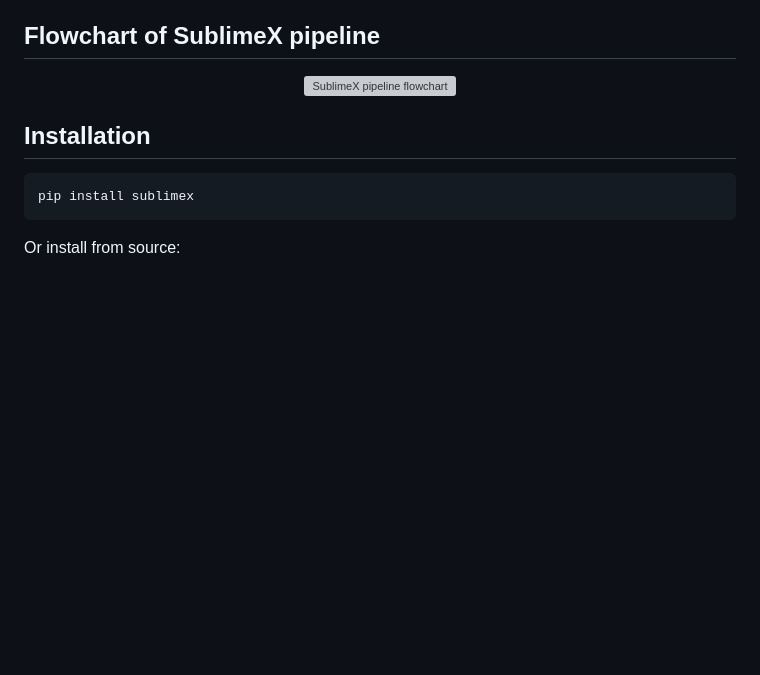
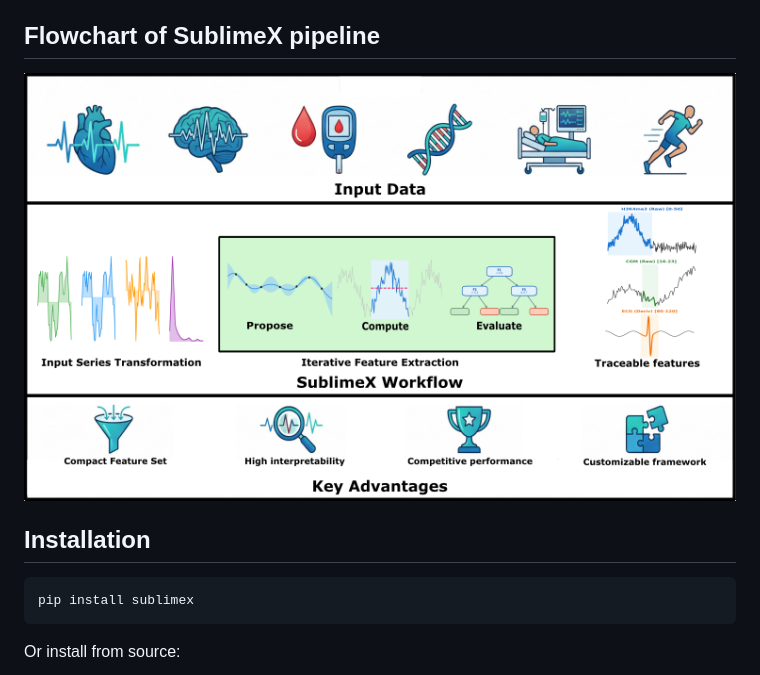
Before and after one commit to Prgrmmrjns/sublimex, a Markdown page: README.md, the part around the change. Drawn GitHub-style; pictures changed too: graphical_abstract.png (added); blank space fills up the shorter version; grey boxes are pictures that could not be loaded.

Commit message:
pdf does not show

```diff
--- a/README.md
+++ b/README.md
@@ -22,7 +22,7 @@ SublimeX is an interpretable feature extraction framework for time series and sp
 ## Flowchart of SublimeX pipeline
 
 <p align="center">
-  <img src="graphical_abstract.pdf" alt="SublimeX pipeline flowchart" width="800"/>
+  <img src="graphical_abstract.png" alt="SublimeX pipeline flowchart" width="800"/>
 </p>
 
 ## Installation
```
Also changed, not shown: 1 other file.
